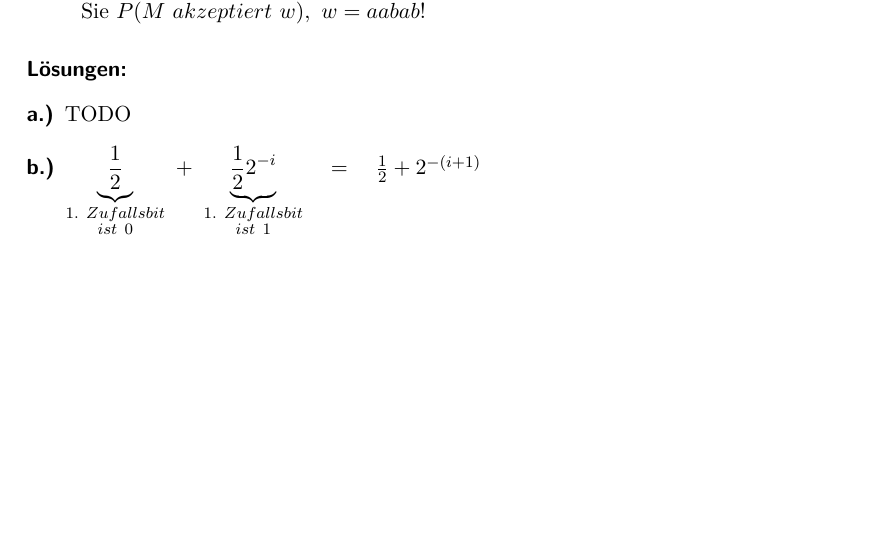
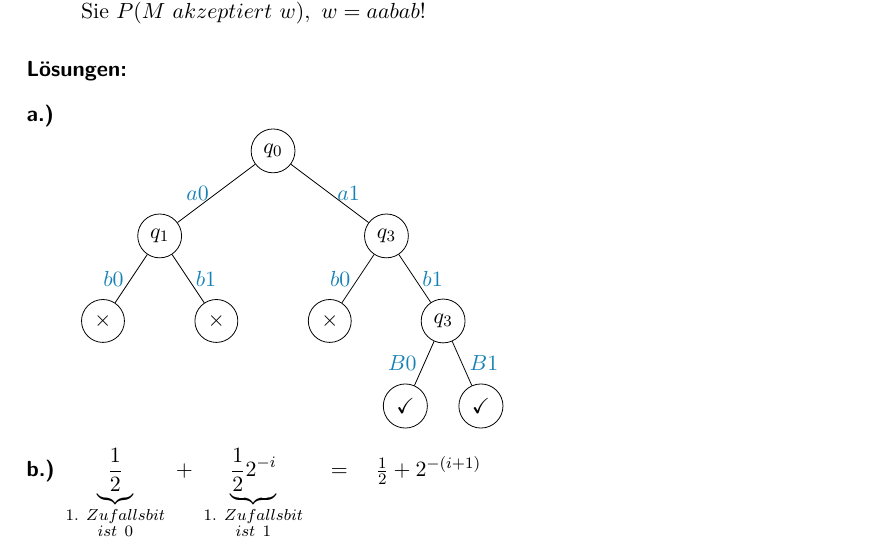
Before and after one commit to tkober/SeminarProbabilisticAlgorithms, a LaTeX document (SeminarTI.tex, which reads Probabilistic_TM.tex): part of page 6 of 9, cut so that both start at the same text, the shorter picture padded with empty space. Compiled offline with pdfLaTeX.

Commit message:
Lösung für PTM Aufgabe a.) hinzugefügt.

```diff
--- a/Probabilistic_TM.tex
+++ b/Probabilistic_TM.tex
@@ -56,7 +56,42 @@ Ferner gilt für die Akzeptanz von $w$
 
 \paragraph{Lösungen:}
 \begin{description}
-	\item [a.)] TODO
+	\item [a.)] \ \\
+\begin{tikzpicture}[level/.style={sibling distance=4cm/#1}]
+	\node (0)[circle,draw]{$q_0$}
+  	child {
+  		node (12)[circle,draw]{$q_1$}
+  		child {
+  			node (21)[circle,draw]{$\times$}
+  			edge from parent node[left,draw=none,myblue] {$b0$}
+  		}
+  		child {
+  			node (22)[circle,draw]{$\times$}
+  			edge from parent node[right,draw=none,myblue] {$b1$}
+  		}
+  		edge from parent node[left,draw=none,myblue] {$a0$}
+    }
+    child {
+    	node (11)[circle,draw]{$q_3$}
+    	child {
+  			node (23)[circle,draw]{$\times$}
+  			edge from parent node[left,draw=none,myblue] {$b0$}
+  		}
+  		child {
+  			node (24)[circle,draw]{$q_3$}
+  			child {
+  				node (31)[circle,draw]{$\checkmark$}
+  				edge from parent node[left,draw=none,myblue] {$B0$}
+  			}
+  			child {
+  				node (32)[circle,draw]{$\checkmark$}
+  				edge from parent node[right,draw=none,myblue] {$B1$}
+  			}
+  			edge from parent node[right,draw=none,myblue] {$b1$}
+  		}
+  		edge from parent node[right,draw=none,myblue] {$a1$}
+    };
+\end{tikzpicture}
 	\item [b.)] $\underbrace{\frac{1}{2}}_{\substack{1.\ Zufallsbit \\ ist\ 0}}\ +\ \underbrace{\frac{1}{2}2^{-i}}_{\substack{1.\ Zufallsbit \\ ist\ 1}} \quad = \quad \frac{1}{2} + 2^{-(i+1)}$
 	\item [c.)] $\underbrace{0}_{\substack{1.\ Zufallsbit \\ ist\ 0}}\ +\ \underbrace{\frac{1}{2}2^{-i}}_{\substack{1.\ Zufallsbit \\ ist\ 1}} \quad = \quad 2^{-(i+1)}$ \\ $\Rightarrow\ P(M\ akzeptiert\ w)\ =\ 2^{-6}\ =\ \frac{1}{64}$
 \end{description}
--- a/SeminarTI.tex
+++ b/SeminarTI.tex
@@ -8,6 +8,11 @@
 \usepackage{amsmath}
 \usepackage{amssymb}
 \usepackage{biblatex}
+\usepackage{tikz}
+
+\usetikzlibrary{trees}
+
+\definecolor{myblue}{RGB}{21,130,183}
 
 
 \title{Probabilistische Algorithmen}
```
